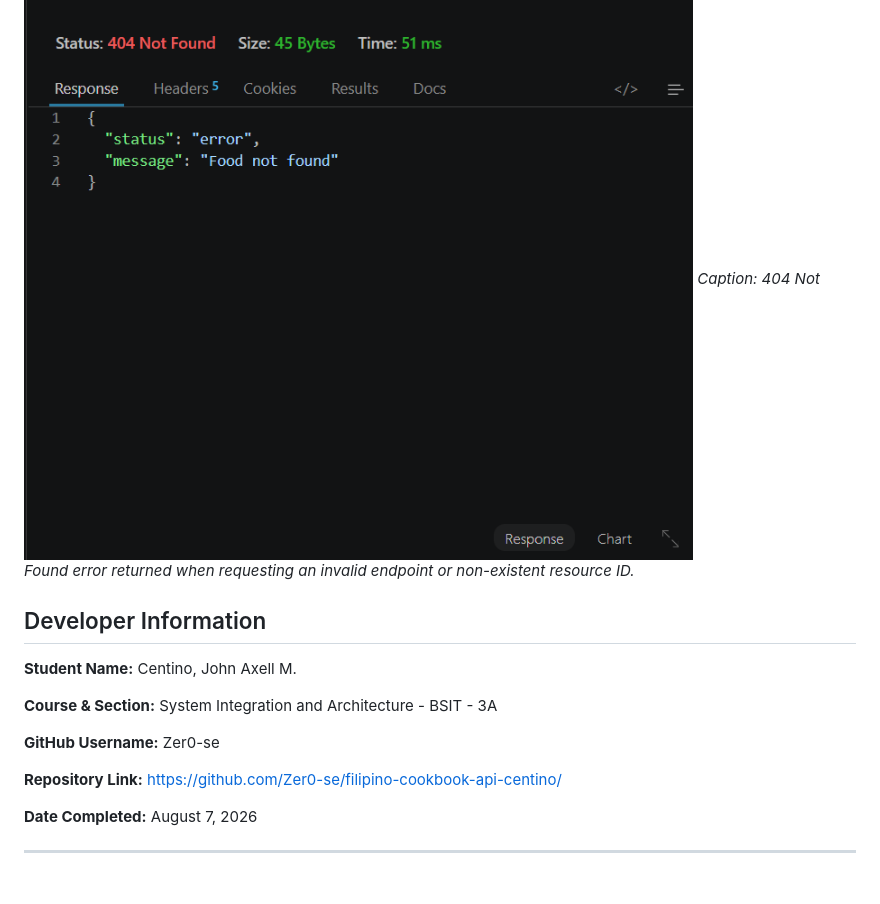
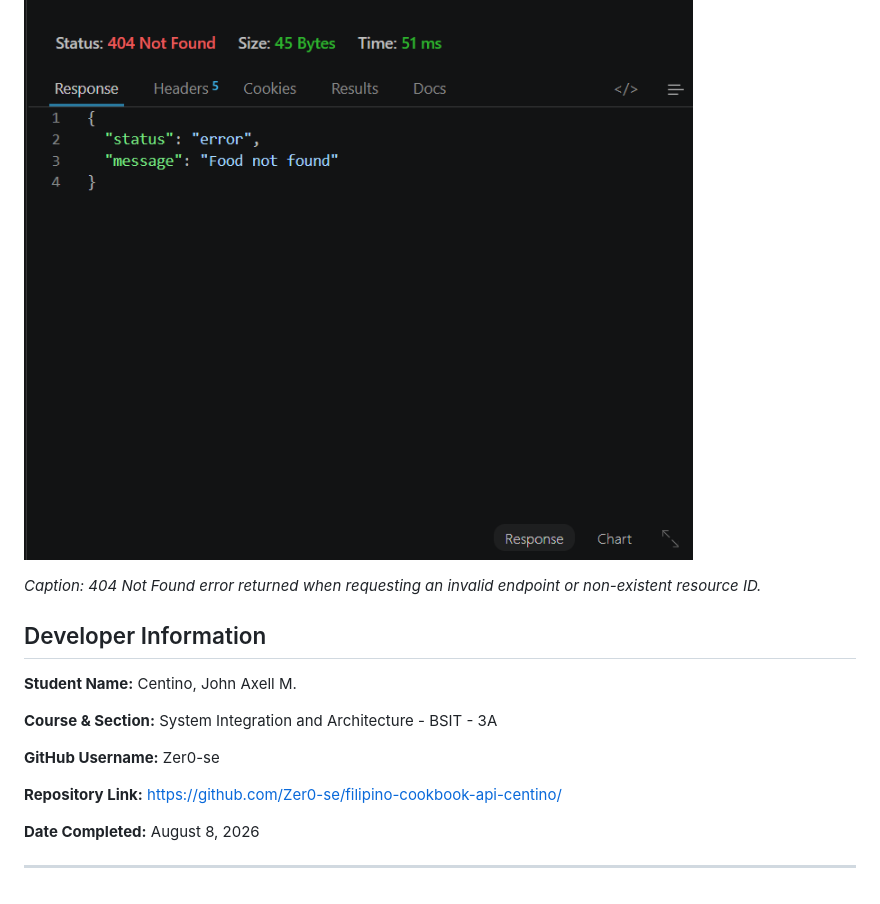
Before and after one commit to Zer0-se/filipino-cookbook-api-centino, a Markdown page: README.md, the part around one of its changes. Drawn GitHub-style.

```diff
--- a/README.md
+++ b/README.md
@@ -133,6 +134,7 @@ The Filipino Cookbook API offers secure, token-protected access to a database of
 
 ### 3. Resource Not Found Response (404 Not Found)
 ![Resource Not Found](Screenshots/food-not-found.png)
+
 *Caption: 404 Not Found error returned when requesting an invalid endpoint or non-existent resource ID.*
 
 ## Developer Information
@@ -145,6 +147,6 @@ The Filipino Cookbook API offers secure, token-protected access to a database of
 
 **Repository Link:** https://github.com/Zer0-se/filipino-cookbook-api-centino/
 
-**Date Completed:** August 7, 2026
+**Date Completed:** August 8, 2026
 
 ---
```
Also changed, not shown: other parts of README.md (+1 -0 lines).
